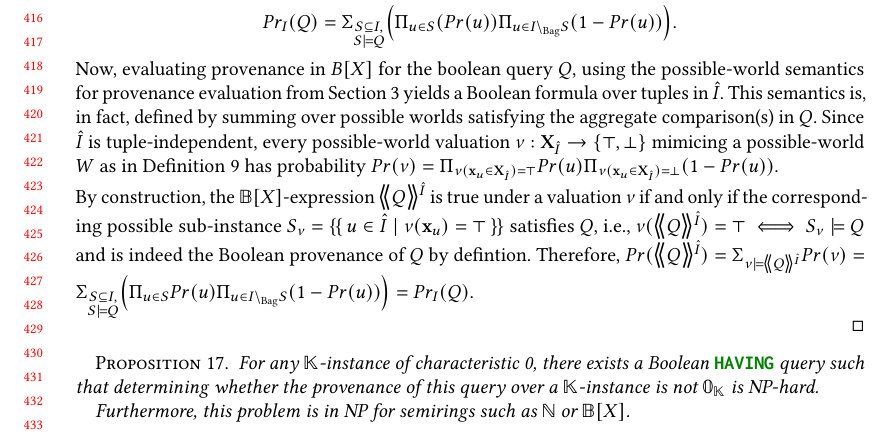
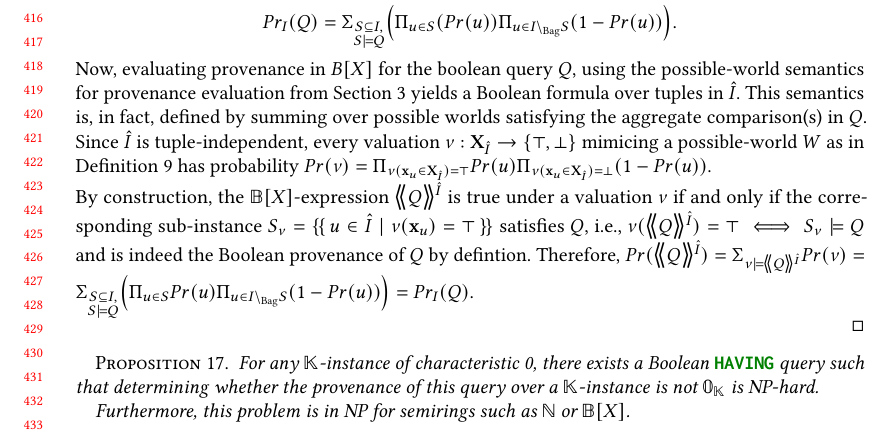
Before and after one commit to pratik2358/provsql_having, a LaTeX paper (main.tex, which reads results.tex): part of page 9 of 32, cut so that both start at the same text. Compiled offline with pdfLaTeX.

Commit message:
definition major modification in pqe

```diff
--- a/results.tex
+++ b/results.tex
@@ -703,9 +703,9 @@ For (ii) and (iii) we choose the Why[$X$] semiring and the Tropical($\mathbb R$)
 \end{proposition}\rjok{anyone remembers the paper where they defined PQE? (for citation)}
 \begin{proof}\
   By definition, probabilistic query evaluation of $Q$ on $I$, is \[Pr_{I}(Q)=\Sigma_{\substack{S\subseteq I,\\ S\models Q }}\Bigl( \Pi_{u \in S}(Pr(u))\Pi_{u \in I\msetminus S }(1-Pr(u)) \Bigr).\]
-  Now, evaluating provenance in $B[X]$ for the boolean query $Q$, using the possible-world semantics for provenance evaluation from Section~\ref{sec:semantics}  yields a Boolean formula over tuples in $\hat I$. This semantics is, in fact, defined by summing over possible worlds satisfying the aggregate comparison(s) in $Q$. Since $\hat I$ is tuple-independent, every possible-world valuation $\nu:\mathbf{X}_{\hat{I}}\rightarrow\{\top,\bot\}$ mimicing a possible-world $W$ as in Definition~\ref{def:possible_world} has probability $
+  Now, evaluating provenance in $B[X]$ for the boolean query $Q$, using the possible-world semantics for provenance evaluation from Section~\ref{sec:semantics}  yields a Boolean formula over tuples in $\hat I$. This semantics is, in fact, defined by summing over possible worlds satisfying the aggregate comparison(s) in $Q$. Since $\hat I$ is tuple-independent, every valuation $\nu:\mathbf{X}_{\hat{I}}\rightarrow\{\top,\bot\}$ mimicing a possible-world $W$ as in Definition~\ref{def:possible_world} has probability $
   Pr(\nu)=\Pi_{\nu(\mathbf{x}_u\in \mathbf{X}_{\hat{I}})=\top}Pr(u)\Pi_{\nu(\mathbf{x}_u\in \mathbf{X}_{\hat{I}})=\bot}(1-Pr(u))$.\\
-By construction, the $\mathbb{B}[X]$-expression $\angsem{\hat I}{Q}$ is true under a valuation $\nu$ if and only if the corresponding possible sub-instance $S_\nu=\mset{u\in \hat I\mid \nu(\mathbf{x}_u)=\top}$
+By construction, the $\mathbb{B}[X]$-expression $\angsem{\hat I}{Q}$ is true under a valuation $\nu$ if and only if the corresponding sub-instance $S_\nu=\mset{u\in \hat I\mid \nu(\mathbf{x}_u)=\top}$
 satisfies $Q$, i.e.,
 $
 \nu(\angsem{\hat I}{Q})=\top
```
